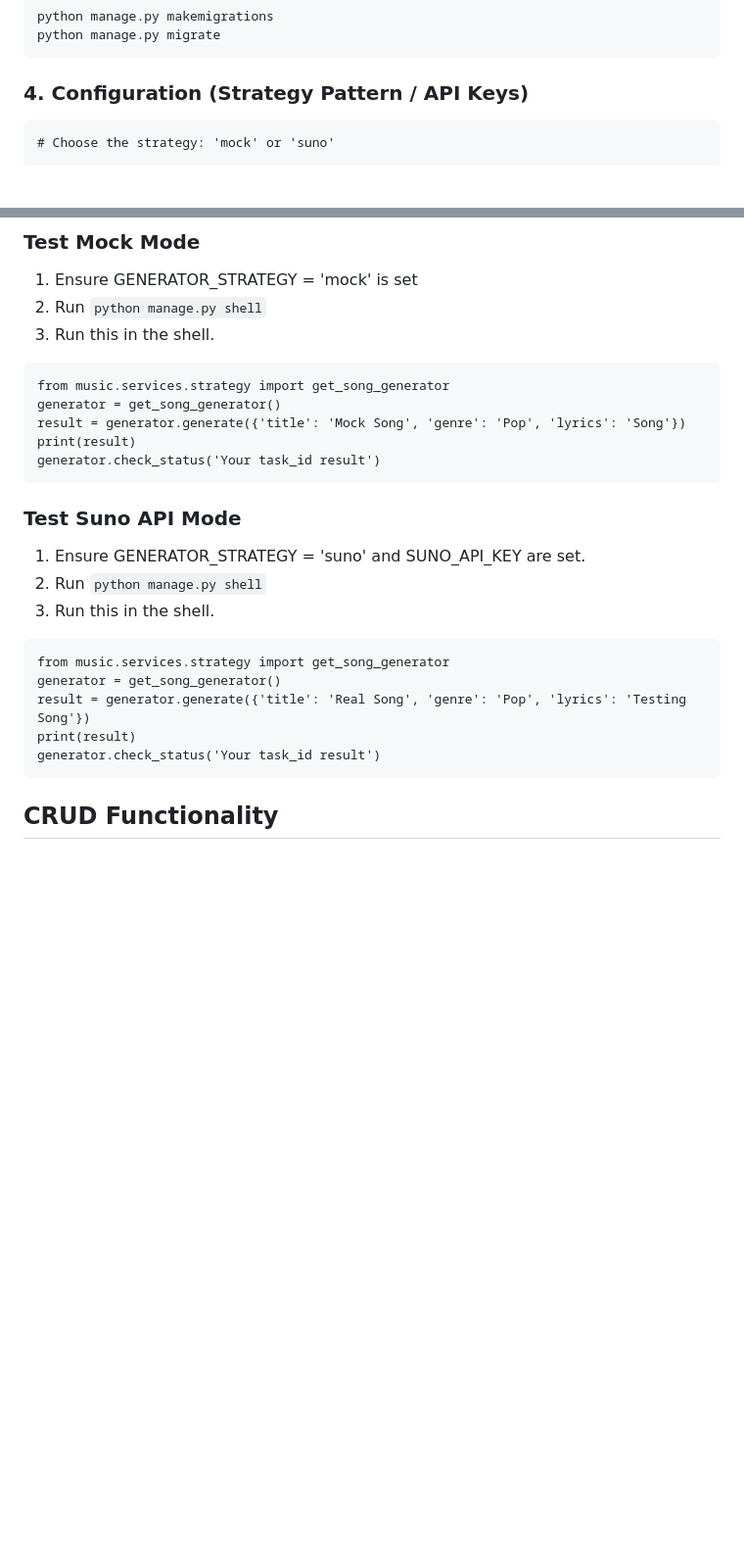
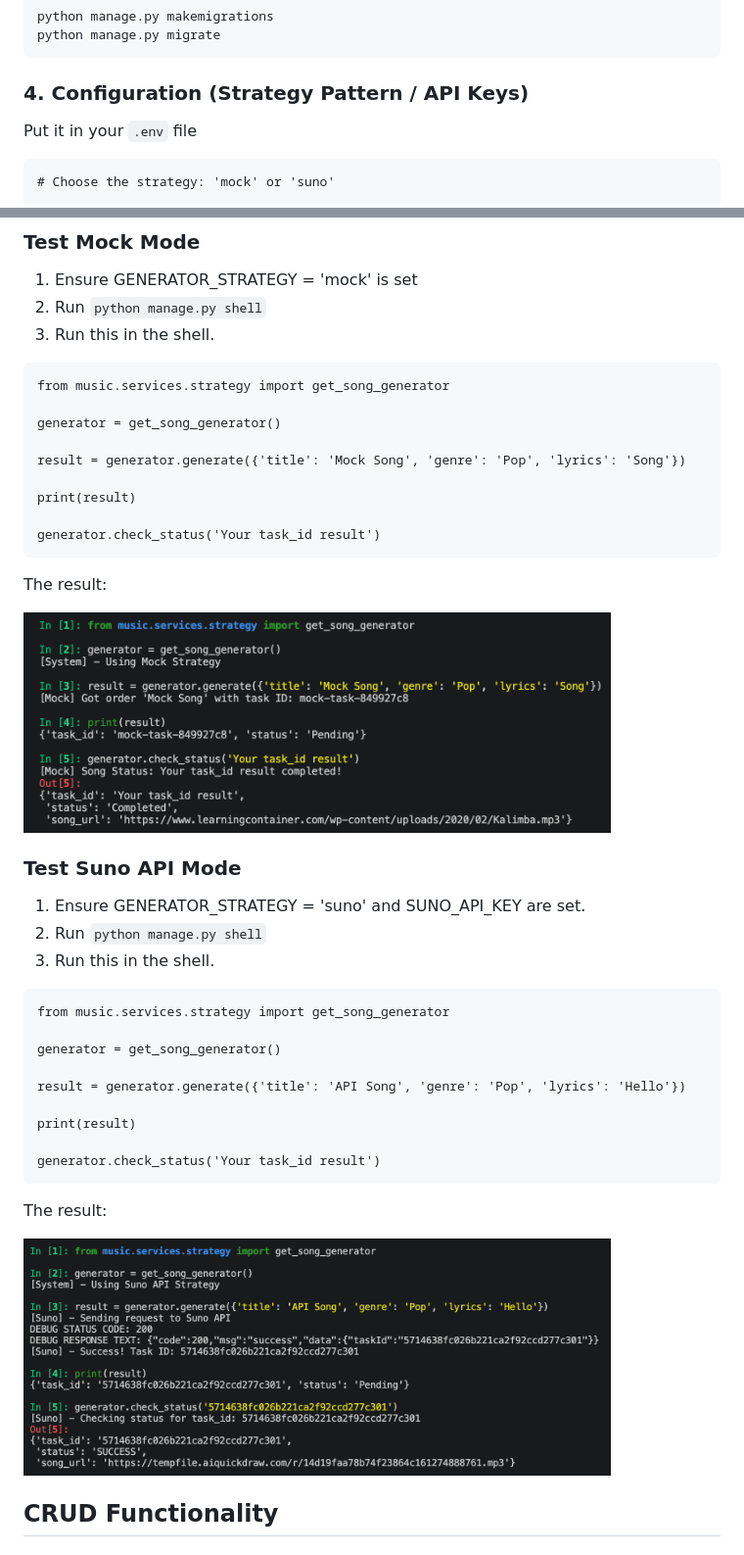
Before and after one commit to Chanunchida-Dithakumarn/djangoAIMusic, a Markdown page: README.md, 2 parts joined by grey strips. Shown: that part at 98% size. GitHub-like rendering; pictures changed too: images/testing_mock.png (added), images/testing_suno.png (added); blank space fills up the shorter version.

Commit message:
add testing image in readme

````diff
--- a/README.md
+++ b/README.md
@@ -55,6 +55,7 @@ python manage.py migrate
 ```
 
 ### 4. Configuration (Strategy Pattern / API Keys)
+Put it in your `.env` file
 ```
 # Choose the strategy: 'mock' or 'suno'
 
@@ -89,11 +90,19 @@ python manage.py runserver
 3. Run this in the shell.
 ```
 from music.services.strategy import get_song_generator
+
 generator = get_song_generator()
+
 result = generator.generate({'title': 'Mock Song', 'genre': 'Pop', 'lyrics': 'Song'})
+
 print(result)
+
 generator.check_status('Your task_id result')
 ```
+
+The result:
+
+<img src="images/testing_mock.png" width="600">
 
 ### Test Suno API Mode
 1. Ensure GENERATOR_STRATEGY = 'suno' and SUNO_API_KEY are set.
@@ -101,11 +110,19 @@ generator.check_status('Your task_id result')
 3. Run this in the shell.
 ```
 from music.services.strategy import get_song_generator
+
 generator = get_song_generator()
-result = generator.generate({'title': 'Real Song', 'genre': 'Pop', 'lyrics': 'Testing Song'})
+
+result = generator.generate({'title': 'API Song', 'genre': 'Pop', 'lyrics': 'Hello'})
+
 print(result)
+
 generator.check_status('Your task_id result')
 ```
+
+The result:
+
+<img src="images/testing_suno.png" width="600">
 
 
 ## CRUD Functionality
````
